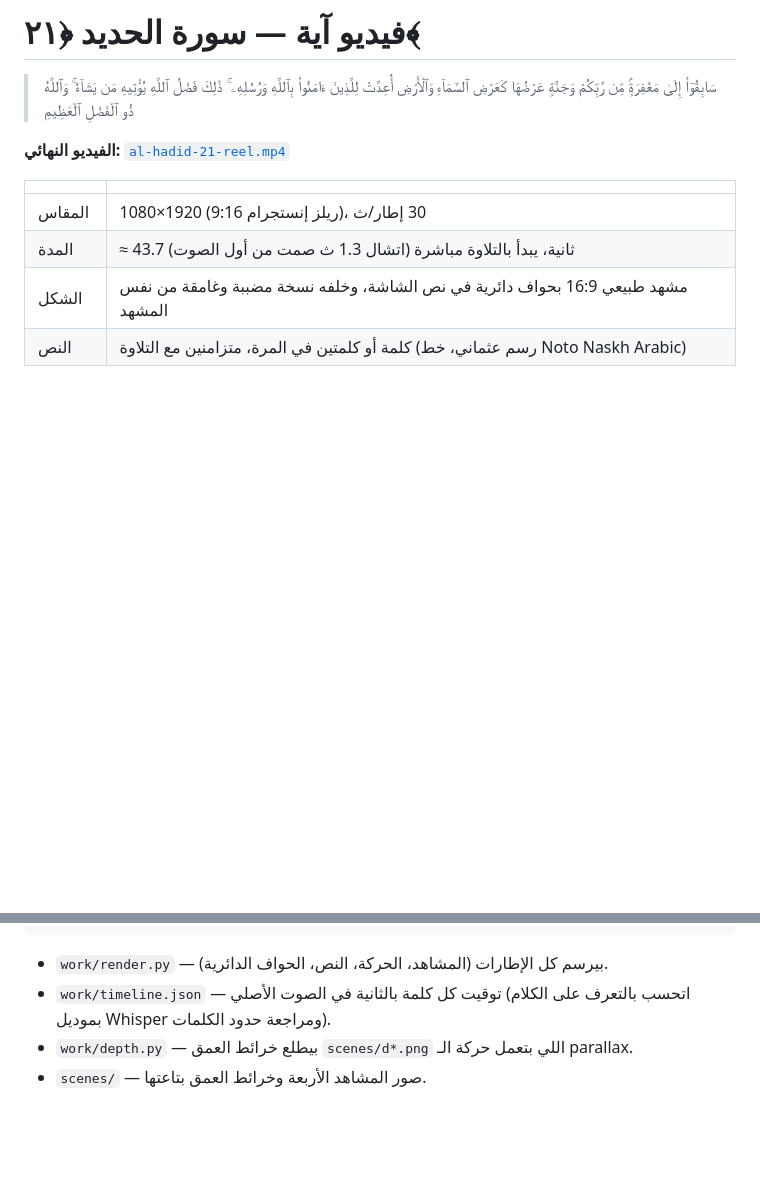
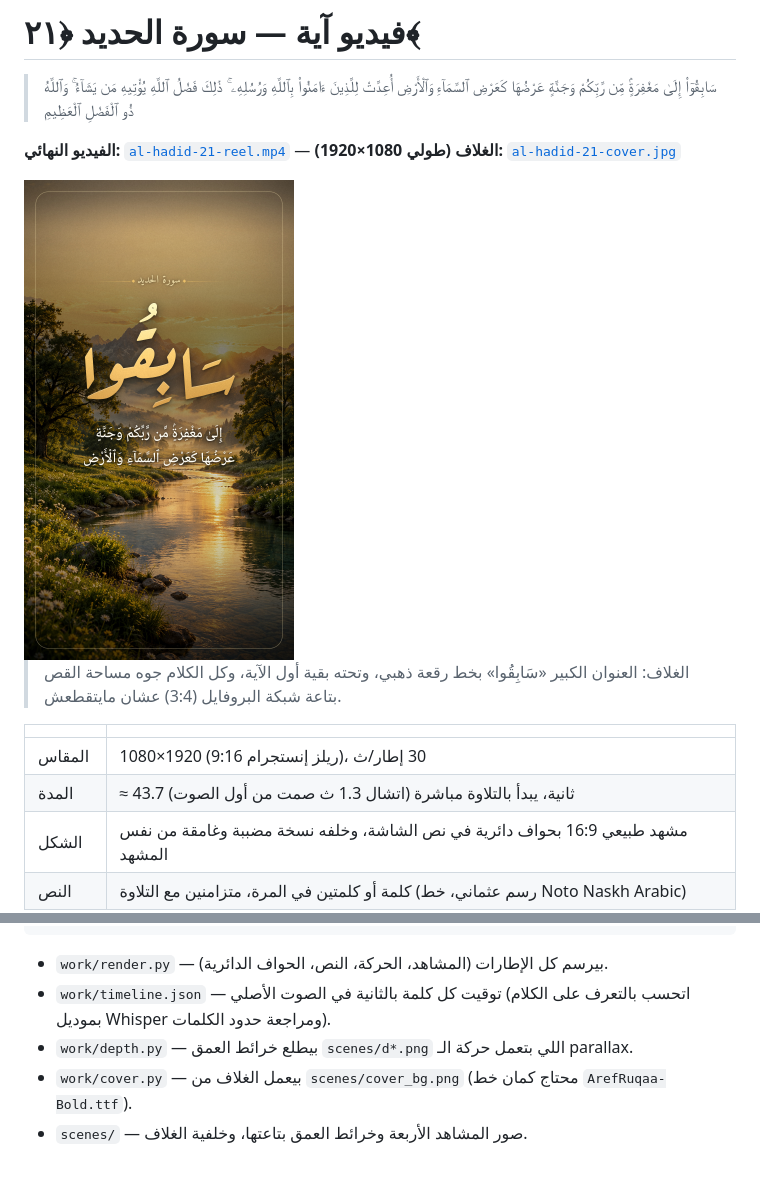
Before and after one commit to moustafamohameddev/moustafamohameddev, a Markdown page: quran-video/README.md, 2 parts joined by grey strips. GitHub-like rendering; pictures changed too: quran-video/al-hadid-21-cover.jpg (added); blank space fills up the shorter version.

```diff
--- a/quran-video/README.md
+++ b/quran-video/README.md
@@ -2,7 +2,11 @@
 
 > سَابِقُوٓا۟ إِلَىٰ مَغْفِرَةٍۢ مِّن رَّبِّكُمْ وَجَنَّةٍ عَرْضُهَا كَعَرْضِ ٱلسَّمَآءِ وَٱلْأَرْضِ أُعِدَّتْ لِلَّذِينَ ءَامَنُوا۟ بِٱللَّهِ وَرُسُلِهِۦ ۚ ذَٰلِكَ فَضْلُ ٱللَّهِ يُؤْتِيهِ مَن يَشَآءُ ۚ وَٱللَّهُ ذُو ٱلْفَضْلِ ٱلْعَظِيمِ
 
-**الفيديو النهائي:** [`al-hadid-21-reel.mp4`](al-hadid-21-reel.mp4)
+**الفيديو النهائي:** [`al-hadid-21-reel.mp4`](al-hadid-21-reel.mp4) — **الغلاف (طولي 1080×1920):** [`al-hadid-21-cover.jpg`](al-hadid-21-cover.jpg)
+
+<img src="al-hadid-21-cover.jpg" width="270" alt="غلاف الريلز — سابقوا">
+
+> الغلاف: العنوان الكبير «سَابِقُوا» بخط رقعة ذهبي، وتحته بقية أول الآية، وكل الكلام جوه مساحة القص بتاعة شبكة البروفايل (3:4) عشان مايتقطعش.
 
 | | |
 |---|---|
@@ -25,4 +29,5 @@ ffmpeg -i work/video_noaudio.mp4 -i work/audio_trim.wav -c:v copy -c:a aac -b:a
 - `work/render.py` — بيرسم كل الإطارات (المشاهد، الحركة، النص، الحواف الدائرية).
 - `work/timeline.json` — توقيت كل كلمة بالثانية في الصوت الأصلي (اتحسب بالتعرف على الكلام بموديل Whisper ومراجعة حدود الكلمات).
 - `work/depth.py` — بيطلع خرائط العمق `scenes/d*.png` اللي بتعمل حركة الـ parallax.
-- `scenes/` — صور المشاهد الأربعة وخرائط العمق بتاعتها.
+- `work/cover.py` — بيعمل الغلاف من `scenes/cover_bg.png` (محتاج كمان خط `ArefRuqaa-Bold.ttf`).
+- `scenes/` — صور المشاهد الأربعة وخرائط العمق بتاعتها، وخلفية الغلاف.
```
Also changed, not shown: 3 other files.
